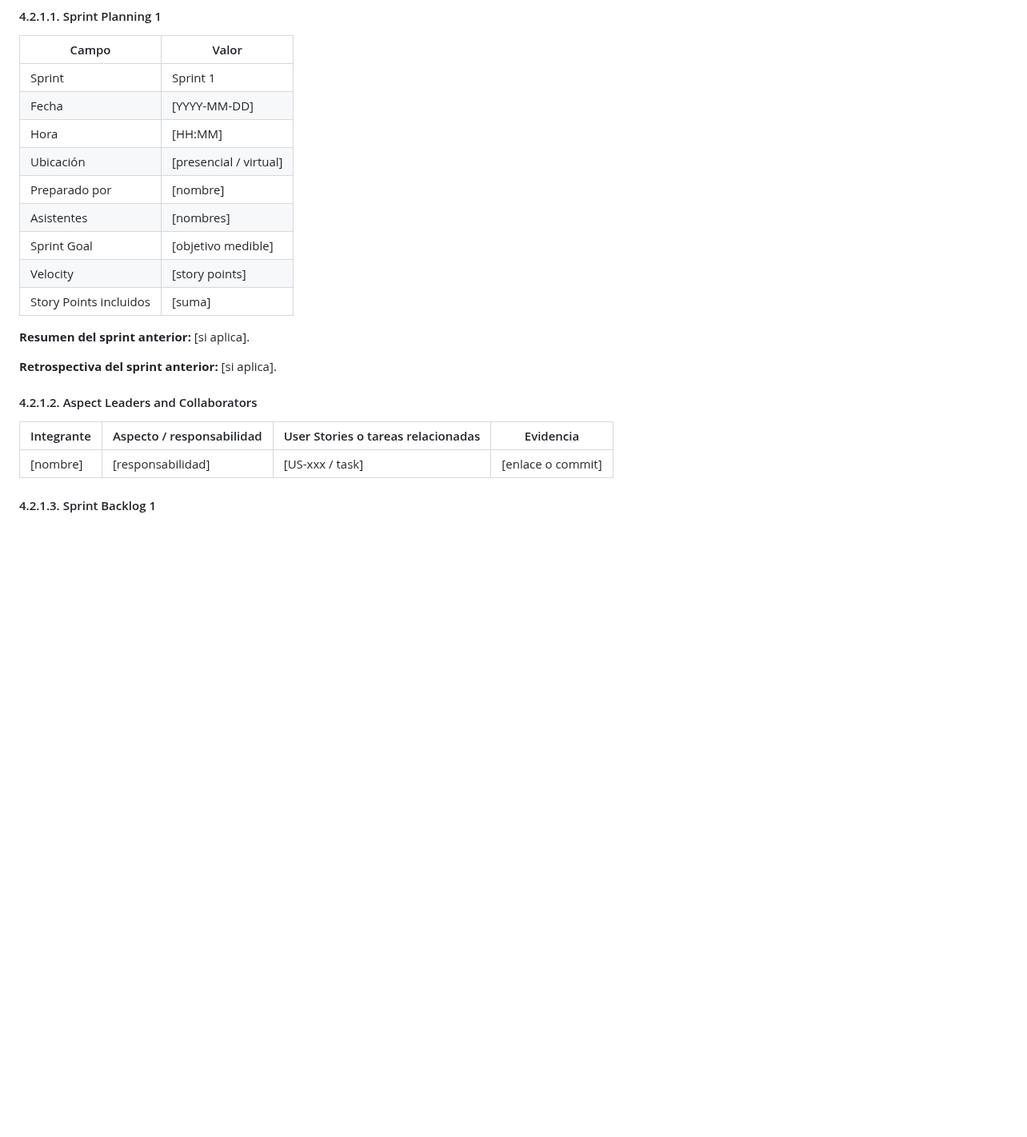
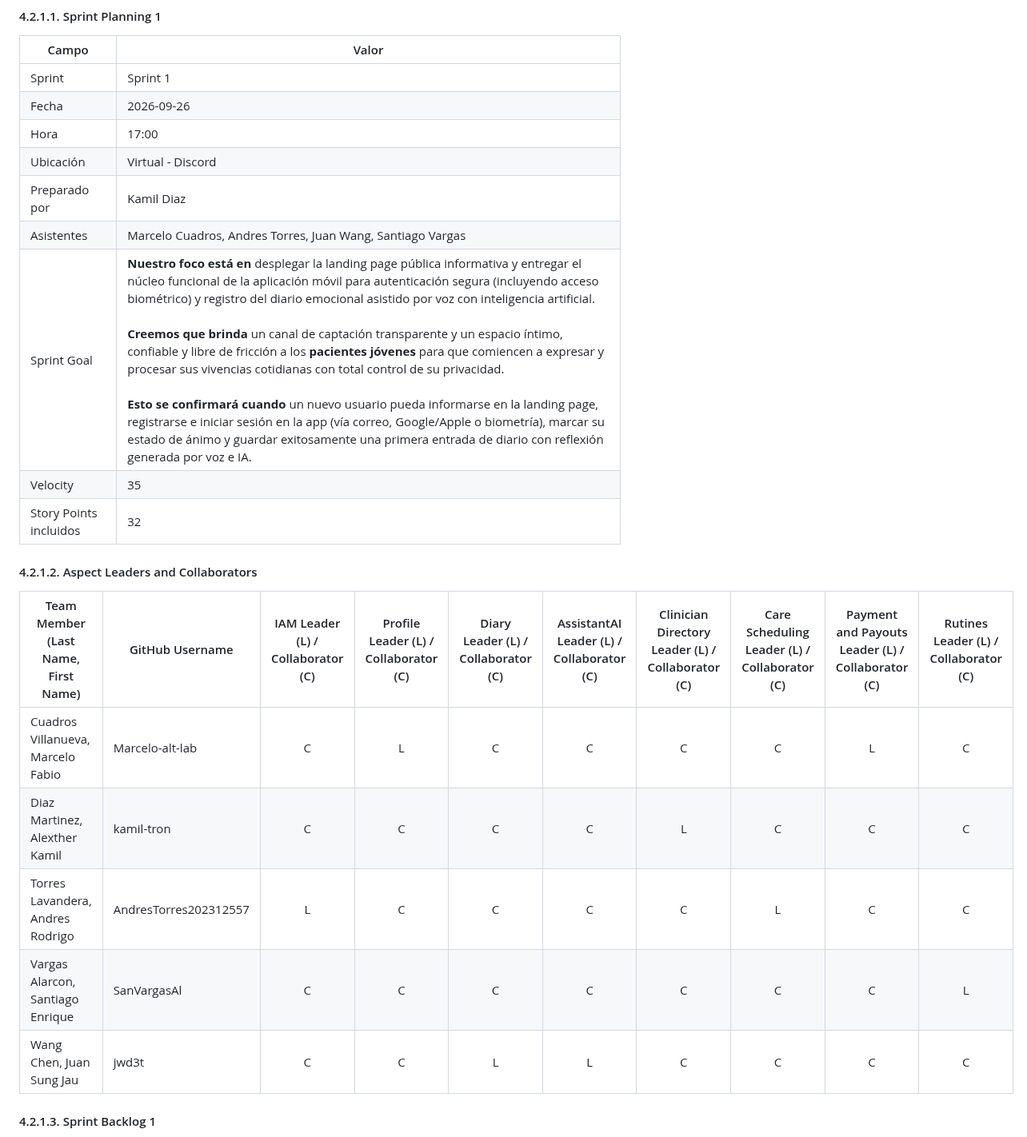
Before and after one commit to MindClusterUPC/SafeDiary_Doc, a Markdown page: docs/40-chap-4.md, the part around one of its changes. Shown at 80% size. Drawn GitHub-style; blank space fills up the shorter version.

```diff
--- a/docs/40-chap-4.md
+++ b/docs/40-chap-4.md
@@ -183,24 +183,24 @@ El proceso de despliegue asegura que cada pieza del sistema esté disponible en
 | Campo | Valor |
 |---|---|
 | Sprint | Sprint 1 |
-| Fecha | [YYYY-MM-DD] |
-| Hora | [HH:MM] |
-| Ubicación | [presencial / virtual] |
-| Preparado por | [nombre] |
-| Asistentes | [nombres] |
-| Sprint Goal | [objetivo medible] |
-| Velocity | [story points] |
-| Story Points incluidos | [suma] |
-
-**Resumen del sprint anterior:** [si aplica].
-
-**Retrospectiva del sprint anterior:** [si aplica].
+| Fecha | 2026-09-26 |
+| Hora | 17:00 |
+| Ubicación | Virtual - Discord |
+| Preparado por | Kamil Diaz |
+| Asistentes | Marcelo Cuadros, Andres Torres, Juan Wang, Santiago Vargas |
+| Sprint Goal | **Nuestro foco está en** desplegar la landing page pública informativa y entregar el núcleo funcional de la aplicación móvil para autenticación segura (incluyendo acceso biométrico) y registro del diario emocional asistido por voz con inteligencia artificial.<br><br>**Creemos que brinda** un canal de captación transparente y un espacio íntimo, confiable y libre de fricción a los **pacientes jóvenes** para que comiencen a expresar y procesar sus vivencias cotidianas con total control de su privacidad.<br><br>**Esto se confirmará cuando** un nuevo usuario pueda informarse en la landing page, registrarse e iniciar sesión en la app (vía correo, Google/Apple o biometría), marcar su estado de ánimo y guardar exitosamente una primera entrada de diario con reflexión generada por voz e IA. |
+| Velocity | 35 |
+| Story Points incluidos | 32 |
 
 #### 4.2.1.2. Aspect Leaders and Collaborators
 
-| Integrante | Aspecto / responsabilidad | User Stories o tareas relacionadas | Evidencia |
-|---|---|---|---|
-| [nombre] | [responsabilidad] | [US-xxx / task] | [enlace o commit] |
+| Team Member (Last Name, First Name) | GitHub Username | IAM Leader (L) / Collaborator (C) | Profile Leader (L) / Collaborator (C) | Diary Leader (L) / Collaborator (C) | AssistantAI Leader (L) / Collaborator (C) | Clinician Directory Leader (L) / Collaborator (C) | Care Scheduling Leader (L) / Collaborator (C) | Payment and Payouts Leader (L) / Collaborator (C) | Rutines Leader (L) / Collaborator (C) |
+|---|---|:---:|:---:|:---:|:---:|:---:|:---:|:---:|:---:|
+| Cuadros Villanueva, Marcelo Fabio | Marcelo-alt-lab | C | L | C | C | C | C | L | C |
+| Diaz Martinez, Alexther Kamil | kamil-tron | C | C | C | C | L | C | C | C |
+| Torres Lavandera, Andres Rodrigo | AndresTorres202312557 | L | C | C | C | C | L | C | C |
+| Vargas Alarcon, Santiago Enrique | SanVargasAl | C | C | C | C | C | C | C | L |
+| Wang Chen, Juan Sung Jau | jwd3t | C | C | L | L | C | C | C | C |
 
 #### 4.2.1.3. Sprint Backlog 1
 
```
Also changed, not shown: other parts of docs/40-chap-4.md (+3 -30 lines), assets/images/chap4/evidence-landing.png (added).
